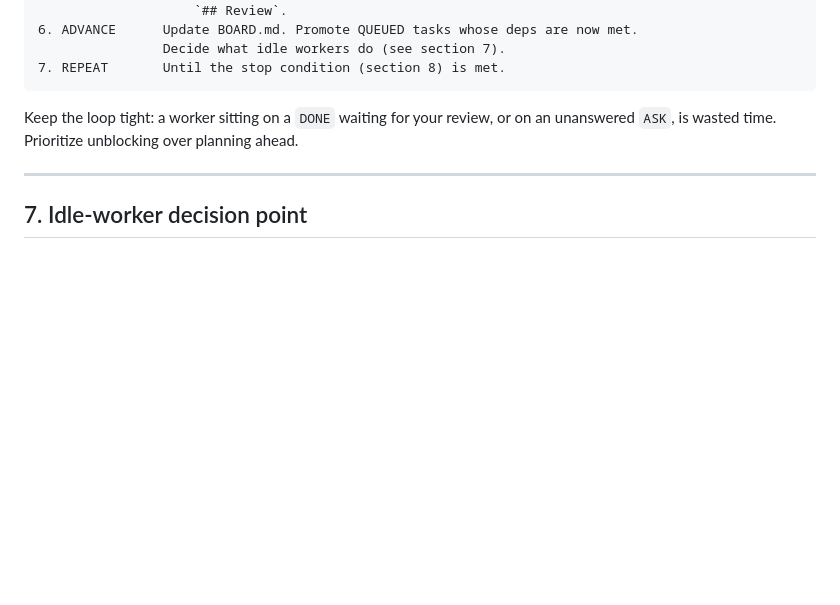
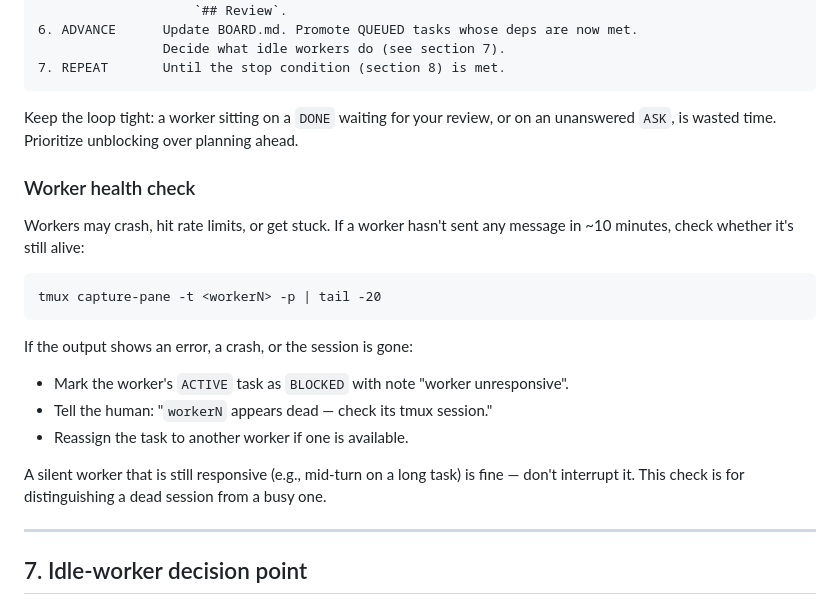
Before and after one commit to rubikron/tmux_orch_setup, a Markdown page: prompts/ORCHESTRATOR.md, the part around the change. Rendered like a GitHub page; blank space fills up the shorter version.

Commit message:
fix: add worker liveness/timeout health check to main loop (#10)
Co-Authored-By: Claude <noreply@anthropic.com>

````diff
--- a/prompts/ORCHESTRATOR.md
+++ b/prompts/ORCHESTRATOR.md
@@ -191,6 +191,24 @@ Do not add new dependencies without asking.
 Keep the loop tight: a worker sitting on a `DONE` waiting for your review, or on
 an unanswered `ASK`, is wasted time. Prioritize unblocking over planning ahead.
 
+### Worker health check
+
+Workers may crash, hit rate limits, or get stuck. If a worker hasn't sent any
+message in ~10 minutes, check whether it's still alive:
+
+```
+tmux capture-pane -t <workerN> -p | tail -20
+```
+
+If the output shows an error, a crash, or the session is gone:
+- Mark the worker's `ACTIVE` task as `BLOCKED` with note "worker unresponsive".
+- Tell the human: "`workerN` appears dead — check its tmux session."
+- Reassign the task to another worker if one is available.
+
+A silent worker that is still responsive (e.g., mid-turn on a long task) is
+fine — don't interrupt it. This check is for distinguishing a dead session
+from a busy one.
+
 ---
 
 ## 7. Idle-worker decision point
````
